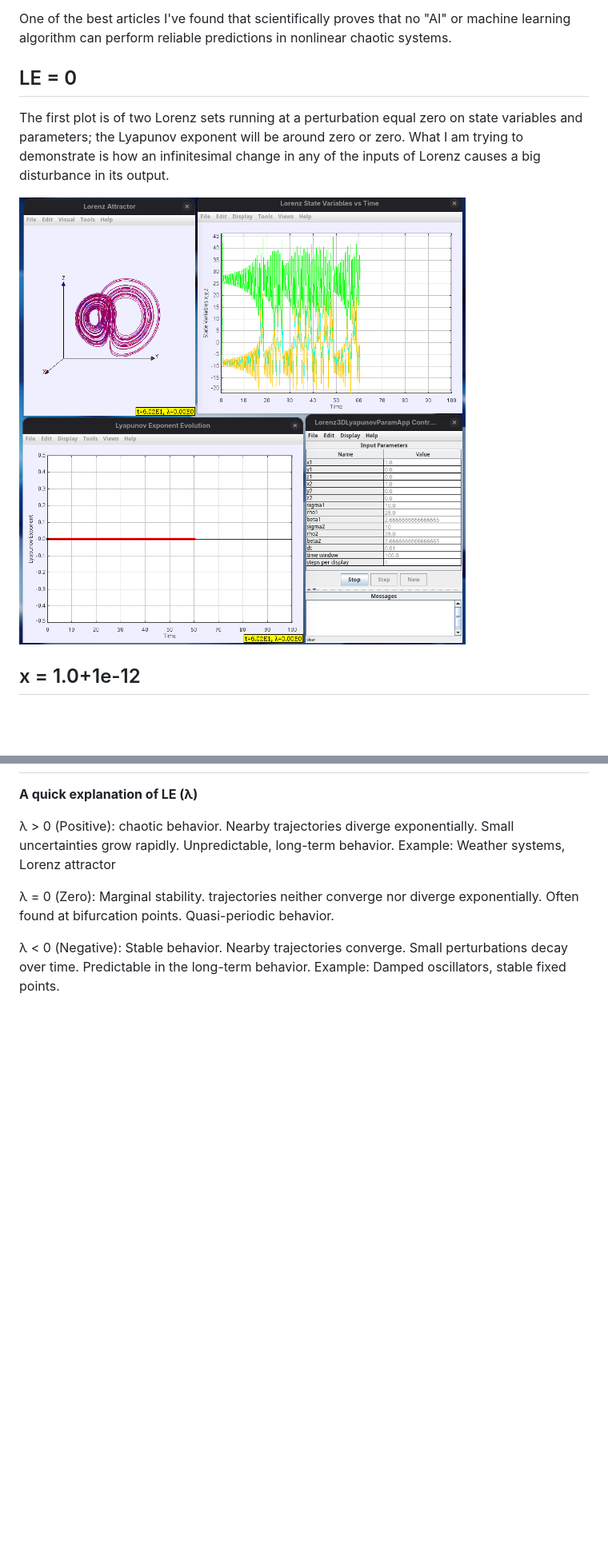
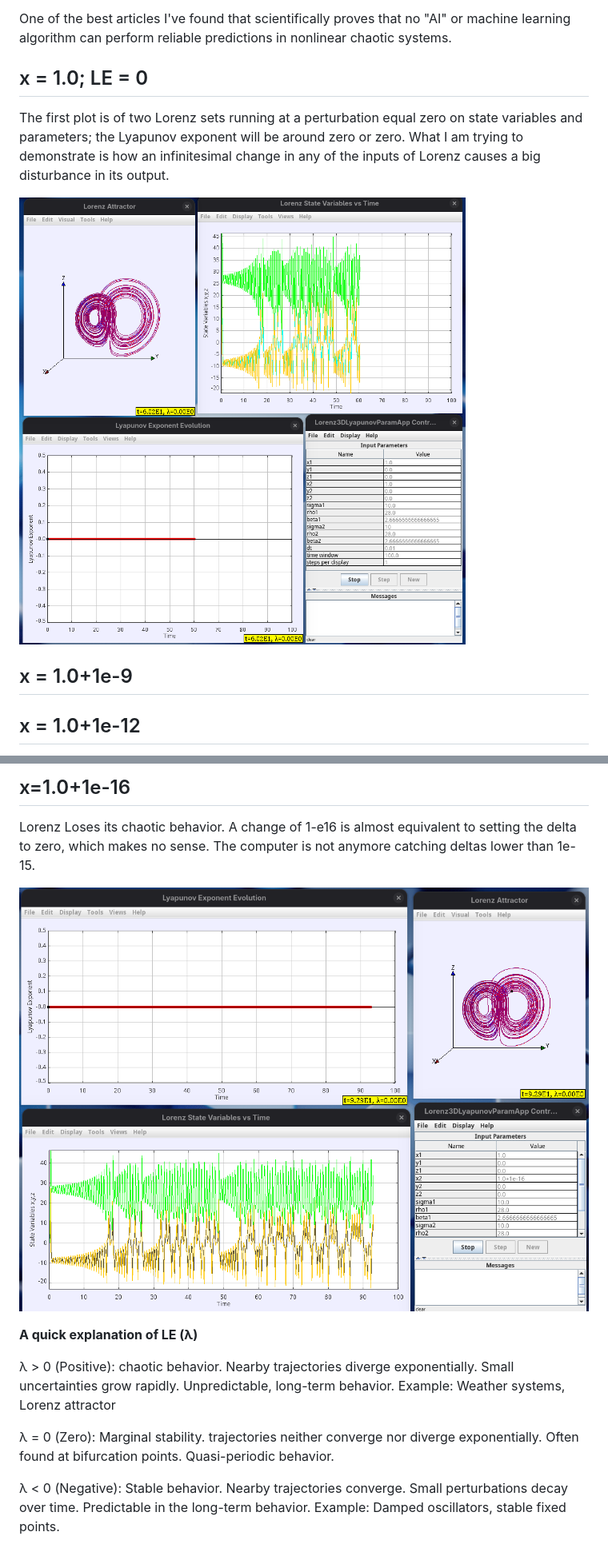
Before and after one commit to AlfonsoRReyes/lorenz-lyapunov, a Markdown page: README.md, 2 parts joined by grey strips. Shown: that part at 80% size. Rendered like a GitHub page; pictures changed too: assets/1e-16.png (added); blank space fills up the shorter version.

Commit message:
change readme. add images

```diff
--- a/README.md
+++ b/README.md
@@ -4,11 +4,12 @@ I am trying to reproduce the experiment that was published here: https://www.lin
 
 One of the best articles I've found that scientifically proves that no "AI" or machine learning algorithm can perform reliable predictions in nonlinear chaotic systems.
 
-## LE = 0
+## x = 1.0; LE = 0
 The first plot is of two Lorenz sets running at a perturbation equal zero on state variables and parameters; the Lyapunov exponent will be around zero or zero. What I am trying to demonstrate is how an infinitesimal change in any of the inputs of Lorenz causes a big disturbance in its output.
 
+![alt text](assets/zero.png)
 
-![alt text](assets/zero.png)
+## x = 1.0+1e-9
 
 ## x = 1.0+1e-12
 This next plot shows that very small perturbation of the order of 1E-12 in the state variable "x" considerably affecting the output of the system. It is shown in the plot below where I plot the Lyapunov exponent (LE) vs time. It should converge to ~0.9056, as is in the literature at "t" between 50 to 100.
@@ -26,4 +28,9 @@ Still chaotic but the LE curve starts degrading early.
 
+
+## x=1.0+1e-16
+Lorenz Loses its chaotic behavior. A change of 1-e16 is almost equivalent to setting the delta to zero, which makes no sense. The computer is not anymore catching deltas lower than 1e-15.
+
+![alt text](assets/1e-16.png)
 
 **A quick explanation of LE (λ)**
 
```
Also changed, not shown: other parts of README.md (+2 -1 lines), assets/1e-14.png (renamed from 1e-14.png), assets/1e-15.png (added).
